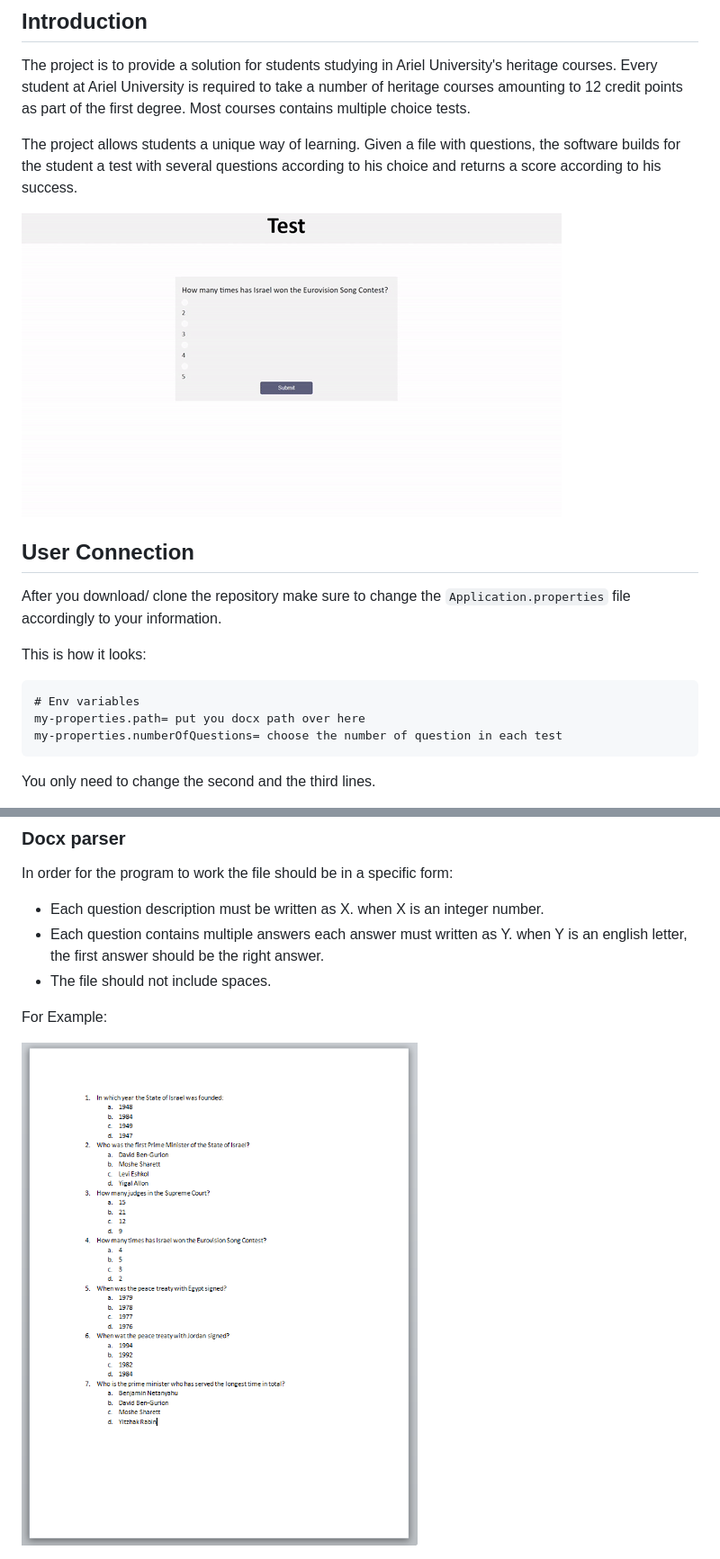
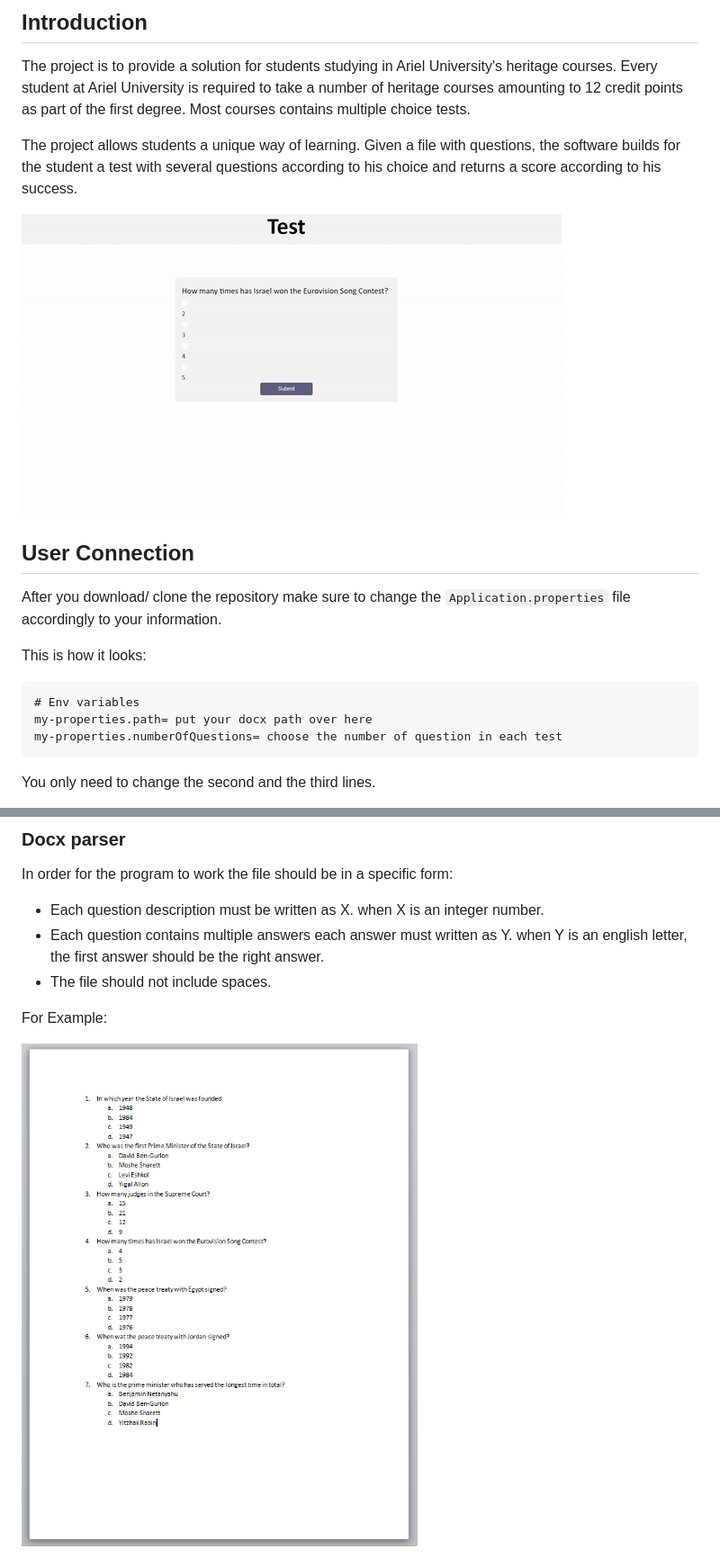
Before and after one commit to ChenOst/test-prep, a Markdown page: README.md, 2 parts joined by grey strips. Shown: that part at 90% size. GitHub-like rendering.

````diff
--- a/README.md
+++ b/README.md
@@ -8,7 +8,7 @@ Every student at Ariel University is required to take a number of heritage cours
   the software builds for the student a test with several questions according to his
    choice and returns a score according to his success.
 
-![](Readme/demonstration.gif)
+![](screenshots/demonstration.gif)
 
 ## User Connection
 After you download/ clone the repository make sure to change the `Application.properties` file accordingly to your information.
@@ -16,7 +16,7 @@ After you download/ clone the repository make sure to change the `Application.pr
 This is how it looks:
 ```
 # Env variables
-my-properties.path= put you docx path over here
+my-properties.path= put your docx path over here
 my-properties.numberOfQuestions= choose the number of question in each test
 ```
 
@@ -36,4 +36,4 @@ In order for the program to work the file should be in a specific form:
 
 For Example:
 
-<img src="Readme/fileExample.png" width="500">
+<img src="screenshots/fileExample.png" width="500">
````
Also changed, not shown: screenshots/demonstration.gif (renamed from Readme/demonstration.gif), screenshots/fileExample.png (renamed from Readme/fileExample.png).
